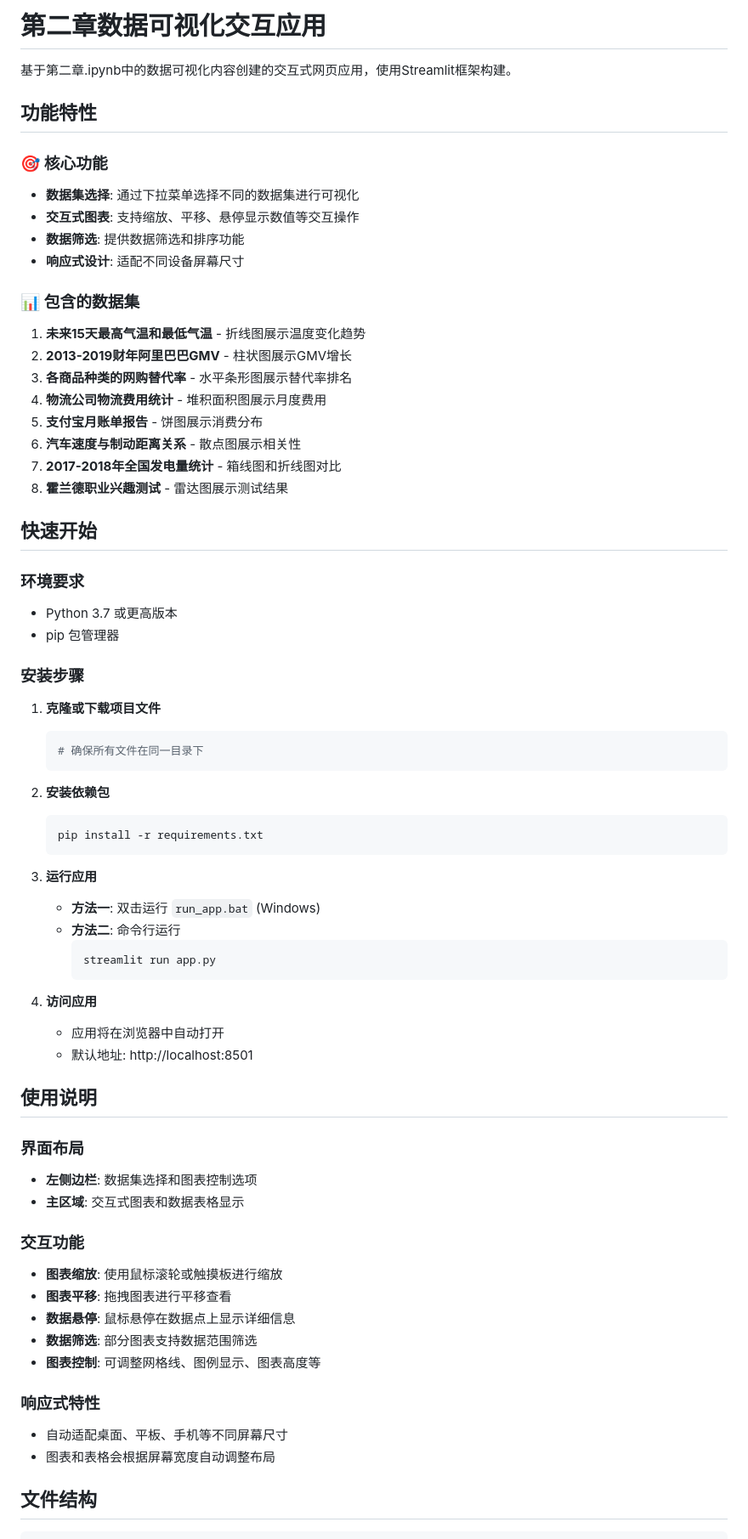
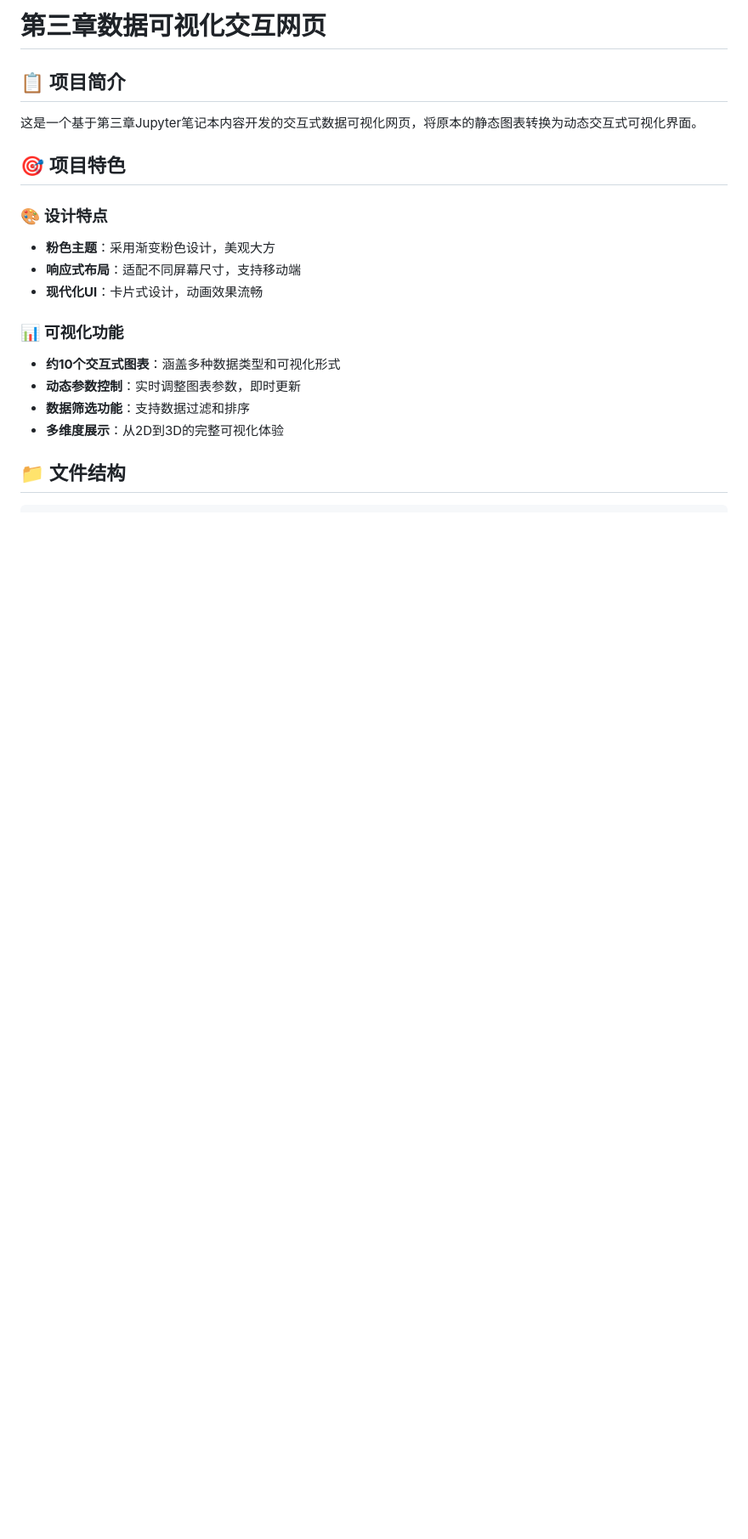
Before and after one commit to NuanNuan4/dierzhang, a Markdown page: README.md, the part around the change printed below. Shown: that part at 85% size. Rendered like a GitHub page; blank space fills up the shorter version.

````diff
--- a/README.md
+++ b/README.md
@@ -1,70 +1,22 @@
-# 第二章数据可视化交互应用
+# 第三章数据可视化交互网页
 
-基于第二章.ipynb中的数据可视化内容创建的交互式网页应用，使用Streamlit框架构建。
+## 📋 项目简介
 
-## 功能特性
+这是一个基于第三章Jupyter笔记本内容开发的交互式数据可视化网页，将原本的静态图表转换为动态交互式可视化界面。
 
-### 🎯 核心功能
-- **数据集选择**: 通过下拉菜单选择不同的数据集进行可视化
-- **交互式图表**: 支持缩放、平移、悬停显示数值等交互操作
-- **数据筛选**: 提供数据筛选和排序功能
-- **响应式设计**: 适配不同设备屏幕尺寸
+## 🎯 项目特色
 
-### 📊 包含的数据集
-1. **未来15天最高气温和最低气温** - 折线图展示温度变化趋势
-2. **2013-2019财年阿里巴巴GMV** - 柱状图展示GMV增长
-3. **各商品种类的网购替代率** - 水平条形图展示替代率排名
-4. **物流公司物流费用统计** - 堆积面积图展示月度费用
-5. **支付宝月账单报告** - 饼图展示消费分布
-6. **汽车速度与制动距离关系** - 散点图展示相关性
-7. **2017-2018年全国发电量统计** - 箱线图和折线图对比
-8. **霍兰德职业兴趣测试** - 雷达图展示测试结果
+### 🎨 设计特点
+- **粉色主题**：采用渐变粉色设计，美观大方
+- **响应式布局**：适配不同屏幕尺寸，支持移动端
+- **现代化UI**：卡片式设计，动画效果流畅
 
-## 快速开始
+### 📊 可视化功能
+- **约10个交互式图表**：涵盖多种数据类型和可视化形式
+- **动态参数控制**：实时调整图表参数，即时更新
+- **数据筛选功能**：支持数据过滤和排序
+- **多维度展示**：从2D到3D的完整可视化体验
 
-### 环境要求
-- Python 3.7 或更高版本
-- pip 包管理器
+## 📁 文件结构
 
-### 安装步骤
-
-1. **克隆或下载项目文件**
-   ```bash
-   # 确保所有文件在同一目录下
-   ```
-
-2. **安装依赖包**
-   ```bash
-   pip install -r requirements.txt
-   ```
-
-3. **运行应用**
-   - **方法一**: 双击运行 `run_app.bat` (Windows)
-   - **方法二**: 命令行运行
-     ```bash
-     streamlit run app.py
-     ```
-
-4. **访问应用**
-   - 应用将在浏览器中自动打开
-   - 默认地址: http://localhost:8501
-
-## 使用说明
-
-### 界面布局
-- **左侧边栏**: 数据集选择和图表控制选项
-- **主区域**: 交互式图表和数据表格显示
-
-### 交互功能
-- **图表缩放**: 使用鼠标滚轮或触摸板进行缩放
-- **图表平移**: 拖拽图表进行平移查看
-- **数据悬停**: 鼠标悬停在数据点上显示详细信息
-- **数据筛选**: 部分图表支持数据范围筛选
-- **图表控制**: 可调整网格线、图例显示、图表高度等
-
-### 响应式特性
-- 自动适配桌面、平板、手机等不同屏幕尺寸
-- 图表和表格会根据屏幕宽度自动调整布局
-
-## 文件结构
 ```
````
Also changed, not shown: other parts of README.md (+113 -35 lines).
